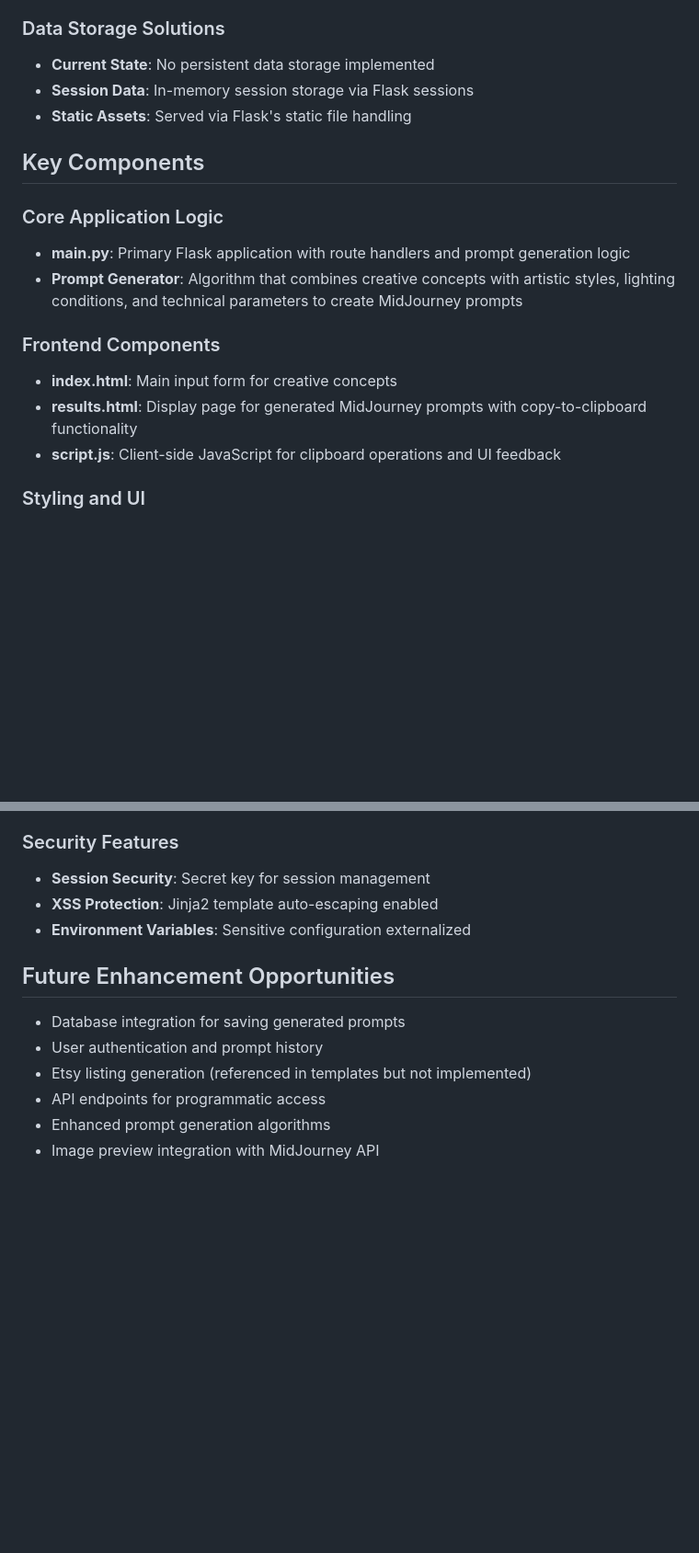
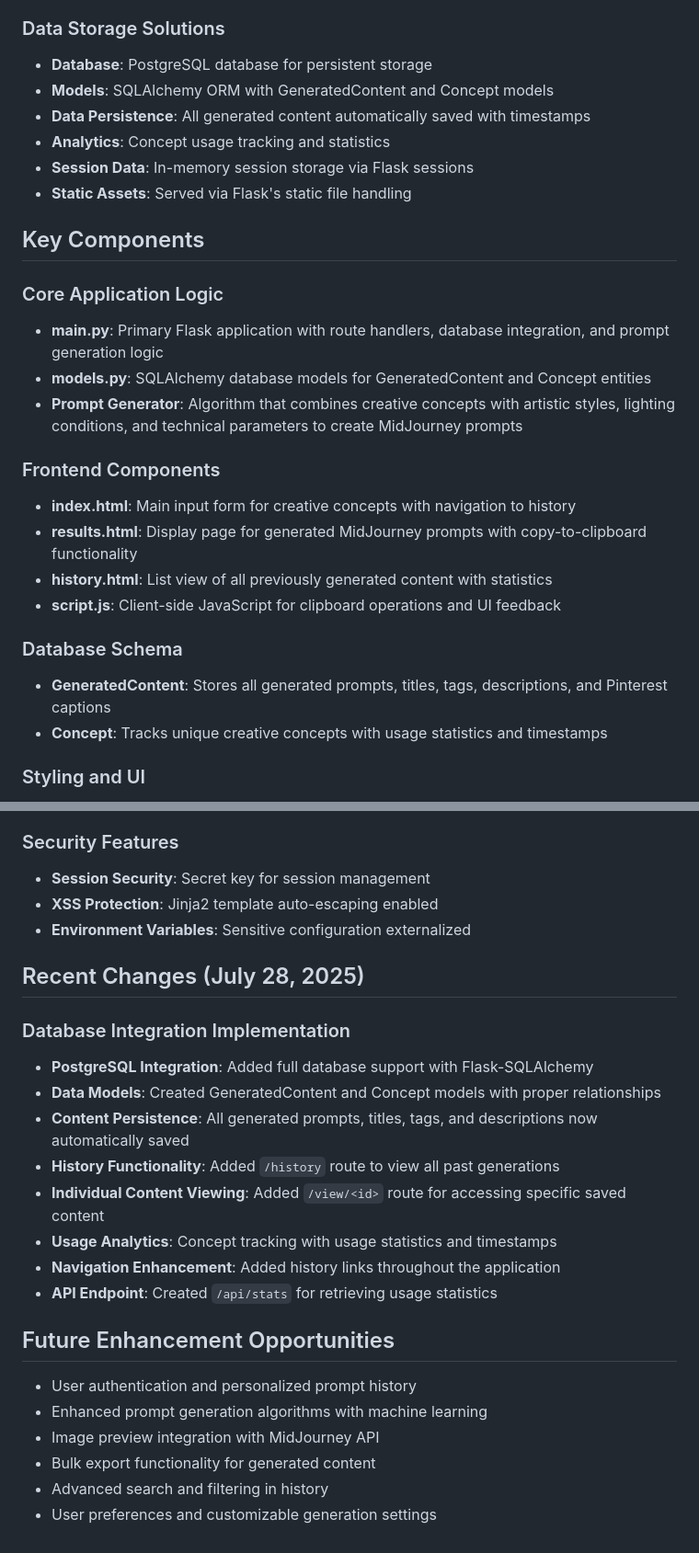
Before and after one commit to Demark85/thresholdartco-creationengine, a Markdown page: replit.md, 2 parts joined by grey strips. Shown at 92% size. Drawn GitHub-style; blank space fills up the shorter version.

Commit message:
Add permanent storage and content history for generated content
Integrate PostgreSQL database with SQLAlchemy ORM, adding models and data persistence.

Replit-Commit-Author: Agent
Replit-Commit-Session-Id: 53839757-4899-4f6e-86cc-3e27a441e89f

```diff
--- a/replit.md
+++ b/replit.md
@@ -26,20 +26,29 @@ Preferred communication style: Simple, everyday language.
 - **Environment Configuration**: Environment variables for sensitive data
 
 ### Data Storage Solutions
-- **Current State**: No persistent data storage implemented
+- **Database**: PostgreSQL database for persistent storage
+- **Models**: SQLAlchemy ORM with GeneratedContent and Concept models
+- **Data Persistence**: All generated content automatically saved with timestamps
+- **Analytics**: Concept usage tracking and statistics
 - **Session Data**: In-memory session storage via Flask sessions
 - **Static Assets**: Served via Flask's static file handling
 
 ## Key Components
 
 ### Core Application Logic
-- **main.py**: Primary Flask application with route handlers and prompt generation logic
+- **main.py**: Primary Flask application with route handlers, database integration, and prompt generation logic
+- **models.py**: SQLAlchemy database models for GeneratedContent and Concept entities
 - **Prompt Generator**: Algorithm that combines creative concepts with artistic styles, lighting conditions, and technical parameters to create MidJourney prompts
 
 ### Frontend Components
-- **index.html**: Main input form for creative concepts
+- **index.html**: Main input form for creative concepts with navigation to history
 - **results.html**: Display page for generated MidJourney prompts with copy-to-clipboard functionality
+- **history.html**: List view of all previously generated content with statistics
 - **script.js**: Client-side JavaScript for clipboard operations and UI feedback
+
+### Database Schema
+- **GeneratedContent**: Stores all generated prompts, titles, tags, descriptions, and Pinterest captions
+- **Concept**: Tracks unique creative concepts with usage statistics and timestamps
 
 ### Styling and UI
 - **Bootstrap 5**: Responsive grid system and component styling
@@ -91,11 +106,23 @@ Preferred communication style: Simple, everyday language.
 - **XSS Protection**: Jinja2 template auto-escaping enabled
 - **Environment Variables**: Sensitive configuration externalized
 
+## Recent Changes (July 28, 2025)
+
+### Database Integration Implementation
+- **PostgreSQL Integration**: Added full database support with Flask-SQLAlchemy
+- **Data Models**: Created GeneratedContent and Concept models with proper relationships
+- **Content Persistence**: All generated prompts, titles, tags, and descriptions now automatically saved
+- **History Functionality**: Added `/history` route to view all past generations
+- **Individual Content Viewing**: Added `/view/<id>` route for accessing specific saved content
+- **Usage Analytics**: Concept tracking with usage statistics and timestamps
+- **Navigation Enhancement**: Added history links throughout the application
+- **API Endpoint**: Created `/api/stats` for retrieving usage statistics
+
 ## Future Enhancement Opportunities
 
-- Database integration for saving generated prompts
-- User authentication and prompt history
-- Etsy listing generation (referenced in templates but not implemented)
-- API endpoints for programmatic access
-- Enhanced prompt generation algorithms
+- User authentication and personalized prompt history
+- Enhanced prompt generation algorithms with machine learning
 - Image preview integration with MidJourney API
+- Bulk export functionality for generated content
+- Advanced search and filtering in history
+- User preferences and customizable generation settings
```
Also changed, not shown: other parts of replit.md (+8 -2 lines).
